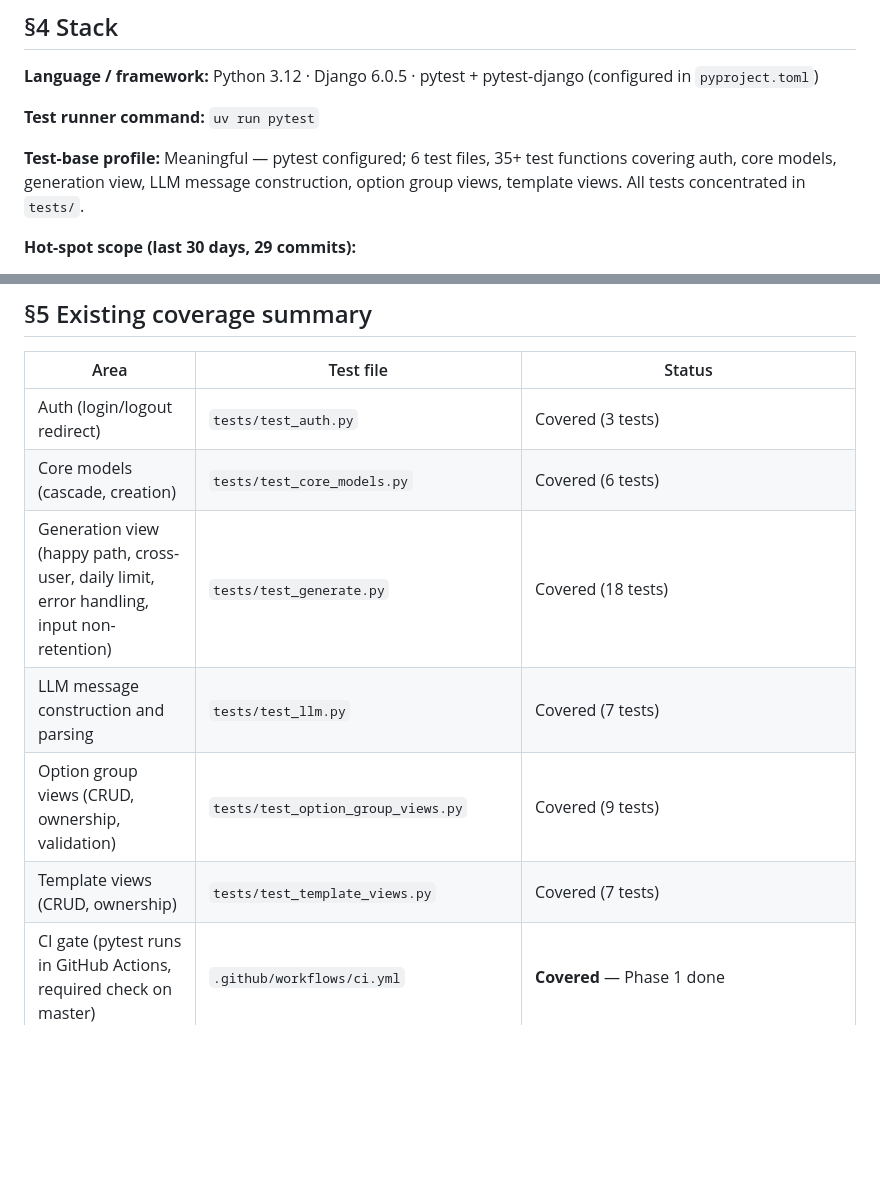
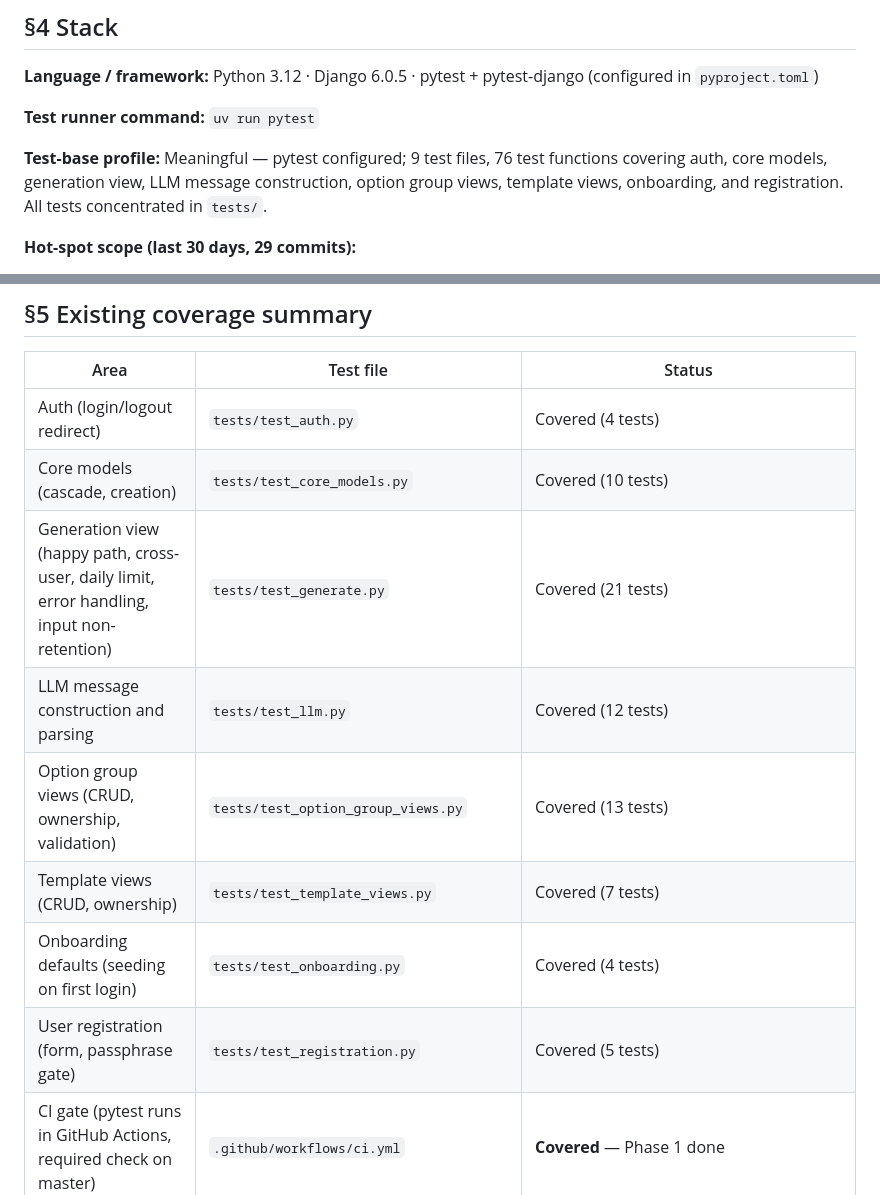
Before and after one commit to mlesniew/korpotron, a Markdown page: context/foundation/test-plan.md, 2 parts joined by grey strips. Rendered like a GitHub page; blank space fills up the shorter version.

Commit message:
docs: sync roadmap and test-plan to current repo state
- roadmap: fix stale "S-11 remains planned" prose (S-11 shipped 2026-06-15)
- test-plan §4: update test-base profile to 9 files / 76 tests
- test-plan §5: add missing test_onboarding.py and test_registration.py rows;
  update per-file counts for test_auth, test_core_models, test_generate,
  test_llm, and test_option_group_views

Co-Authored-By: Claude Sonnet 4.6 <noreply@anthropic.com>

```diff
--- a/context/foundation/test-plan.md
+++ b/context/foundation/test-plan.md
@@ -71,8 +71,9 @@ answers, hot-spot directories). It does not assert a specific file as "where the
 
 **Test runner command:** `uv run pytest`
 
-**Test-base profile:** Meaningful — pytest configured; 6 test files, 35+ test functions covering auth, core models,
-generation view, LLM message construction, option group views, template views. All tests concentrated in `tests/`.
+**Test-base profile:** Meaningful — pytest configured; 9 test files, 76 test functions covering auth, core models,
+generation view, LLM message construction, option group views, template views, onboarding, and registration. All tests
+concentrated in `tests/`.
 
 **Hot-spot scope (last 30 days, 29 commits):**
 
@@ -101,12 +102,14 @@ generation view, LLM message construction, option group views, template views. A
 
 | Area                                                                                       | Test file                                                                                    | Status                                                                                                 |
 | ------------------------------------------------------------------------------------------ | -------------------------------------------------------------------------------------------- | ------------------------------------------------------------------------------------------------------ |
-| Auth (login/logout redirect)                                                               | `tests/test_auth.py`                                                                         | Covered (3 tests)                                                                                      |
-| Core models (cascade, creation)                                                            | `tests/test_core_models.py`                                                                  | Covered (6 tests)                                                                                      |
-| Generation view (happy path, cross-user, daily limit, error handling, input non-retention) | `tests/test_generate.py`                                                                     | Covered (18 tests)                                                                                     |
-| LLM message construction and parsing                                                       | `tests/test_llm.py`                                                                          | Covered (7 tests)                                                                                      |
-| Option group views (CRUD, ownership, validation)                                           | `tests/test_option_group_views.py`                                                           | Covered (9 tests)                                                                                      |
+| Auth (login/logout redirect)                                                               | `tests/test_auth.py`                                                                         | Covered (4 tests)                                                                                      |
+| Core models (cascade, creation)                                                            | `tests/test_core_models.py`                                                                  | Covered (10 tests)                                                                                     |
+| Generation view (happy path, cross-user, daily limit, error handling, input non-retention) | `tests/test_generate.py`                                                                     | Covered (21 tests)                                                                                     |
+| LLM message construction and parsing                                                       | `tests/test_llm.py`                                                                          | Covered (12 tests)                                                                                     |
+| Option group views (CRUD, ownership, validation)                                           | `tests/test_option_group_views.py`                                                           | Covered (13 tests)                                                                                     |
 | Template views (CRUD, ownership)                                                           | `tests/test_template_views.py`                                                               | Covered (7 tests)                                                                                      |
+| Onboarding defaults (seeding on first login)                                               | `tests/test_onboarding.py`                                                                   | Covered (4 tests)                                                                                      |
+| User registration (form, passphrase gate)                                                  | `tests/test_registration.py`                                                                 | Covered (5 tests)                                                                                      |
 | CI gate (pytest runs in GitHub Actions, required check on master)                          | `.github/workflows/ci.yml`                                                                   | **Covered** — Phase 1 done                                                                             |
 | S-07 JSON endpoint ownership checks                                                        | `tests/test_template_views.py`, `tests/test_option_group_views.py`, `tests/test_generate.py` | Covered — `tests/test_template_views.py`, `tests/test_option_group_views.py`, `tests/test_generate.py` |
 | S-11 registration + inactive-user login block                                              | `tests/test_auth.py`                                                                         | **Covered** — Phase 2 done                                                                             |
```
Also changed, not shown: context/foundation/roadmap.md (+1 -1 lines).
